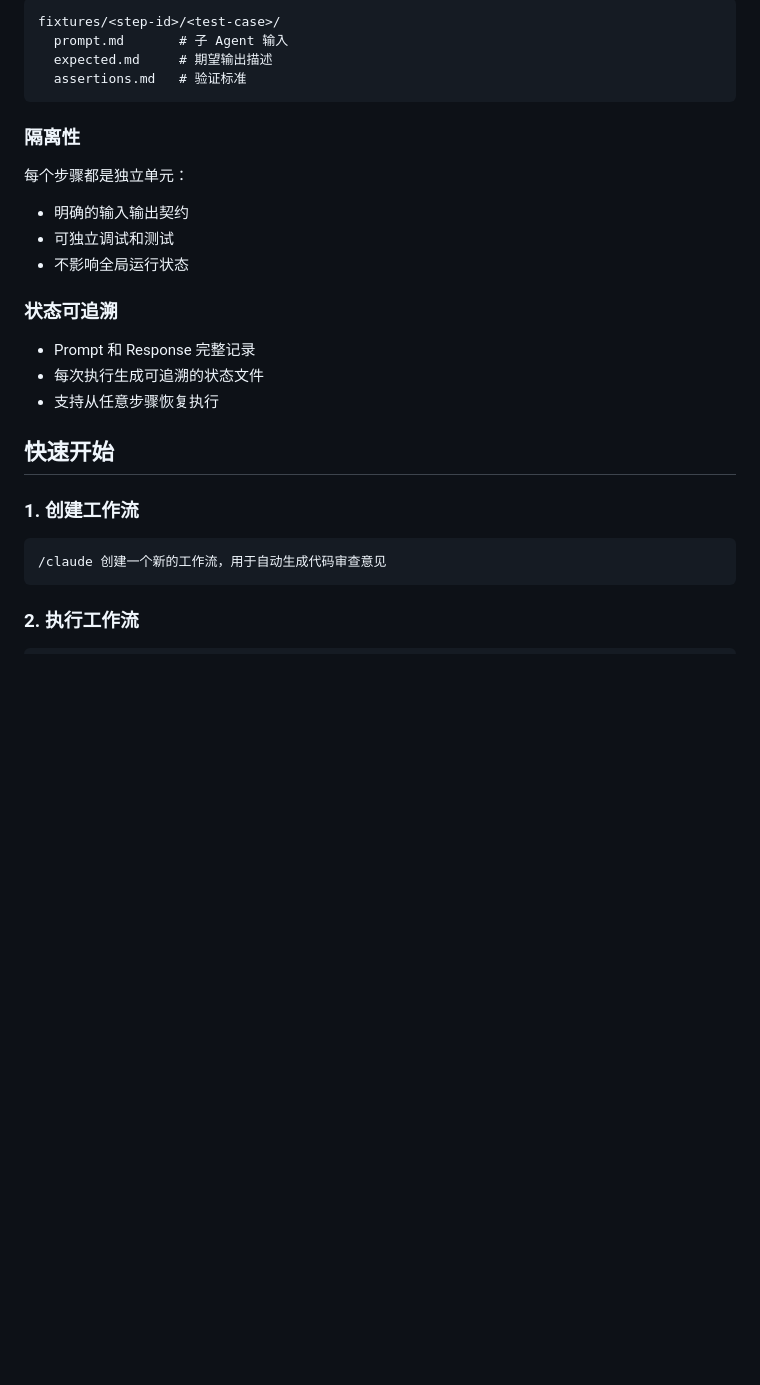
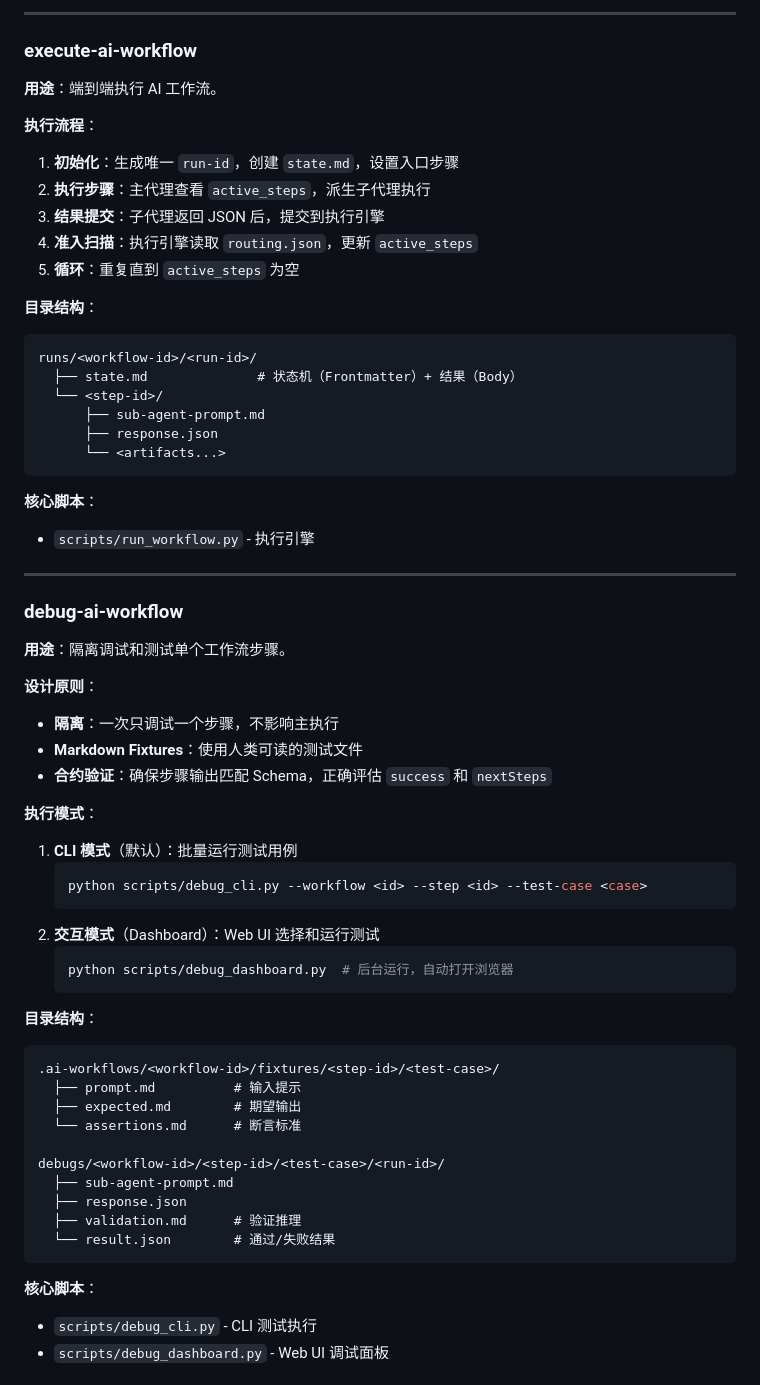
Before and after one commit to aojwen/ai-workflow-foundation, a Markdown page: README.md, the part around one of its changes. GitHub-like rendering; blank space fills up the shorter version.

````diff
--- a/README.md
+++ b/README.md
@@ -39,31 +70,66 @@ ai-workflow-foundation/
 
-```text
-fixtures/<step-id>/<test-case>/
-  prompt.md       # 子 Agent 输入
-  expected.md     # 期望输出描述
-  assertions.md   # 验证标准
+---
+
+### execute-ai-workflow
+
+**用途**：端到端执行 AI 工作流。
+
+**执行流程**：
+1. **初始化**：生成唯一 `run-id`，创建 `state.md`，设置入口步骤
+2. **执行步骤**：主代理查看 `active_steps`，派生子代理执行
+3. **结果提交**：子代理返回 JSON 后，提交到执行引擎
+4. **准入扫描**：执行引擎读取 `routing.json`，更新 `active_steps`
+5. **循环**：重复直到 `active_steps` 为空
+
+**目录结构**：
+```
+runs/<workflow-id>/<run-id>/
+  ├── state.md              # 状态机（Frontmatter）+ 结果（Body）
+  └── <step-id>/
+      ├── sub-agent-prompt.md
+      ├── response.json
+      └── <artifacts...>
 ```
 
-### 隔离性
+**核心脚本**：
+- `scripts/run_workflow.py` - 执行引擎
 
-每个步骤都是独立单元：
-- 明确的输入输出契约
-- 可独立调试和测试
-- 不影响全局运行状态
+---
 
-### 状态可追溯
+### debug-ai-workflow
 
-- Prompt 和 Response 完整记录
-- 每次执行生成可追溯的状态文件
-- 支持从任意步骤恢复执行
+**用途**：隔离调试和测试单个工作流步骤。
 
-## 快速开始
+**设计原则**：
+- **隔离**：一次只调试一个步骤，不影响主执行
+- **Markdown Fixtures**：使用人类可读的测试文件
+- **合约验证**：确保步骤输出匹配 Schema，正确评估 `success` 和 `nextSteps`
 
-### 1. 创建工作流
+**执行模式**：
+1. **CLI 模式**（默认）：批量运行测试用例
+   ```bash
+   python scripts/debug_cli.py --workflow <id> --step <id> --test-case <case>
+   ```
+2. **交互模式**（Dashboard）：Web UI 选择和运行测试
+   ```bash
+   python scripts/debug_dashboard.py  # 后台运行，自动打开浏览器
+   ```
 
-```bash
-/claude 创建一个新的工作流，用于自动生成代码审查意见
+**目录结构**：
+```
+.ai-workflows/<workflow-id>/fixtures/<step-id>/<test-case>/
+  ├── prompt.md          # 输入提示
+  ├── expected.md        # 期望输出
+  └── assertions.md      # 断言标准
+
+debugs/<workflow-id>/<step-id>/<test-case>/<run-id>/
+  ├── sub-agent-prompt.md
+  ├── response.json
+  ├── validation.md      # 验证推理
+  └── result.json        # 通过/失败结果
 ```
 
-### 2. 执行工作流
+**核心脚本**：
+- `scripts/debug_cli.py` - CLI 测试执行
+- `scripts/debug_dashboard.py` - Web UI 调试面板
 
````
Also changed, not shown: other parts of README.md (+181 -111 lines).
